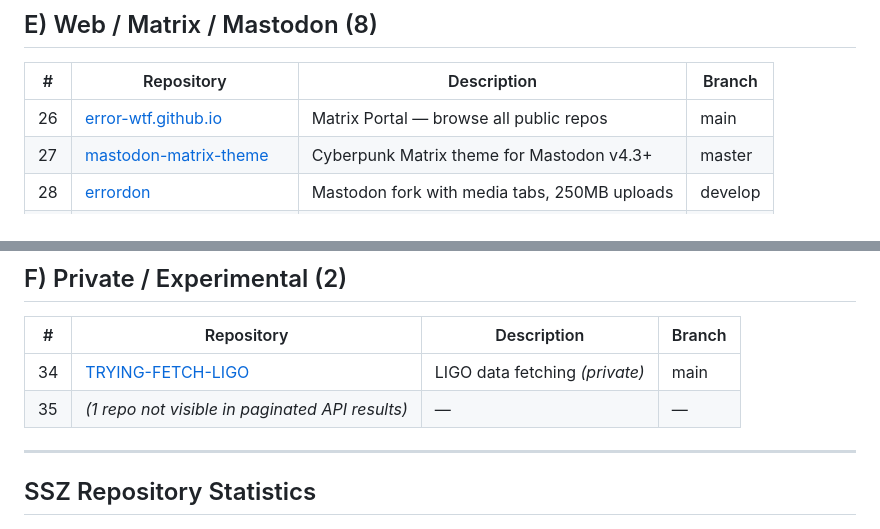
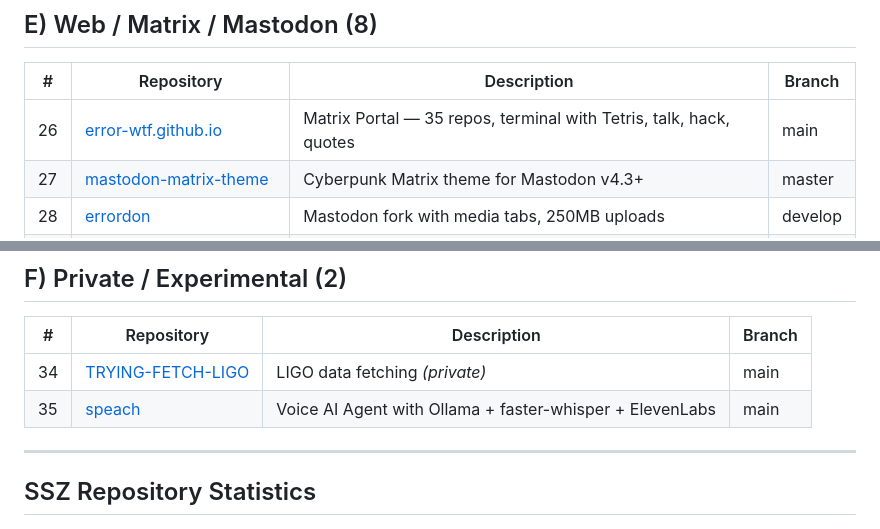
Before and after one commit to error-wtf/ssz-complete-documentation, a Markdown page: 10_REPOSITORIES/repo_index.md, 2 parts joined by grey strips. Drawn GitHub-style.

Commit message:
update: fix repo #35, update error-wtf.github.io description with terminal features

```diff
--- a/10_REPOSITORIES/repo_index.md
+++ b/10_REPOSITORIES/repo_index.md
@@ -62,7 +62,7 @@
 
 | # | Repository | Description | Branch |
 |---|-----------|-------------|--------|
-| 26 | [error-wtf.github.io](https://github.com/error-wtf/error-wtf.github.io) | Matrix Portal — browse all public repos | main |
+| 26 | [error-wtf.github.io](https://github.com/error-wtf/error-wtf.github.io) | Matrix Portal — 35 repos, terminal with Tetris, talk, hack, quotes | main |
 | 27 | [mastodon-matrix-theme](https://github.com/error-wtf/mastodon-matrix-theme) | Cyberpunk Matrix theme for Mastodon v4.3+ | master |
 | 28 | [errordon](https://github.com/error-wtf/errordon) | Mastodon fork with media tabs, 250MB uploads | develop |
 | 29 | [matrixshell-web](https://github.com/error-wtf/matrixshell-web) | Matrix shell web application | main |
@@ -78,7 +78,7 @@
 | # | Repository | Description | Branch |
 |---|-----------|-------------|--------|
 | 34 | [TRYING-FETCH-LIGO](https://github.com/error-wtf/TRYING-FETCH-LIGO) | LIGO data fetching *(private)* | main |
-| 35 | *(1 repo not visible in paginated API results)* | — | — |
+| 35 | [speach](https://github.com/error-wtf/speach) | Voice AI Agent with Ollama + faster-whisper + ElevenLabs | main |
 
 ---
 
```
